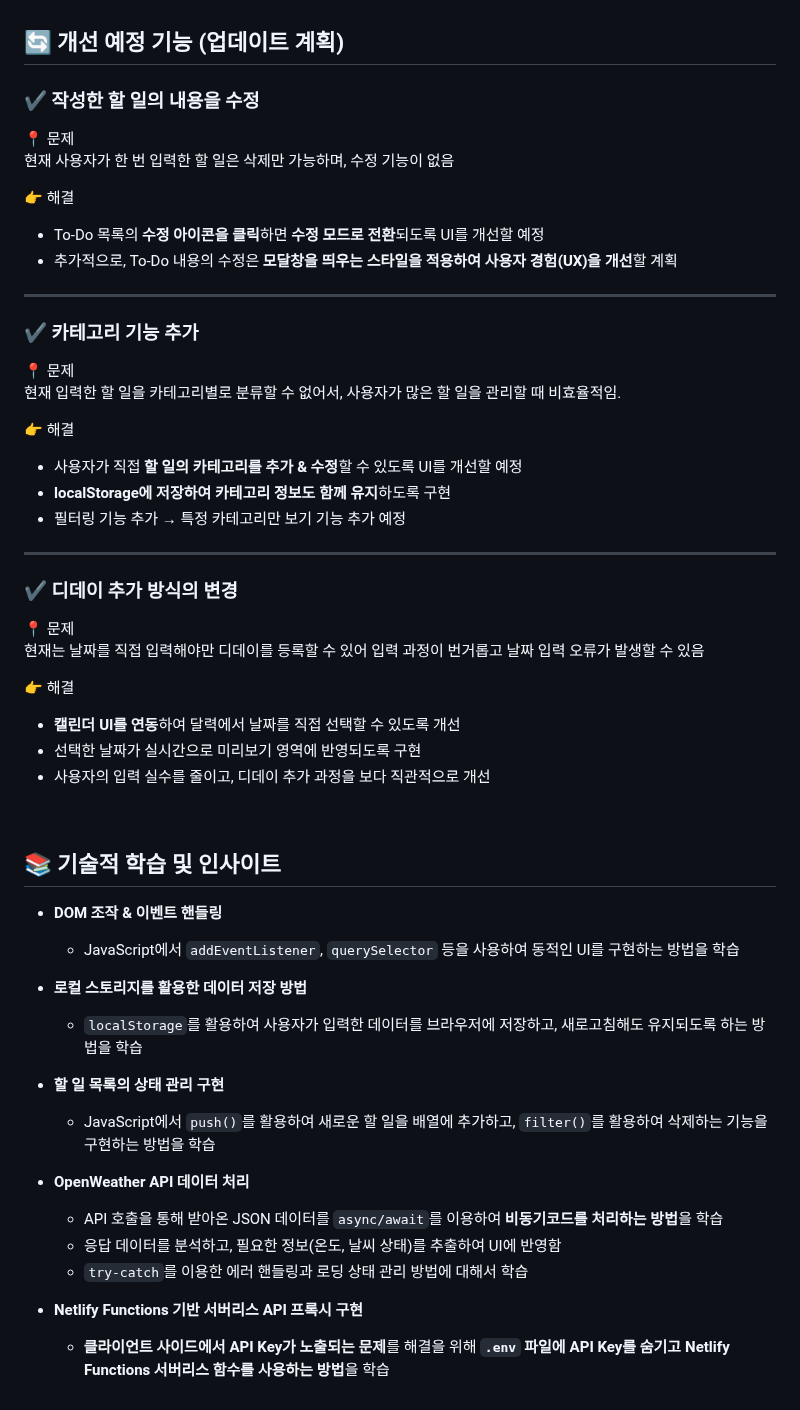
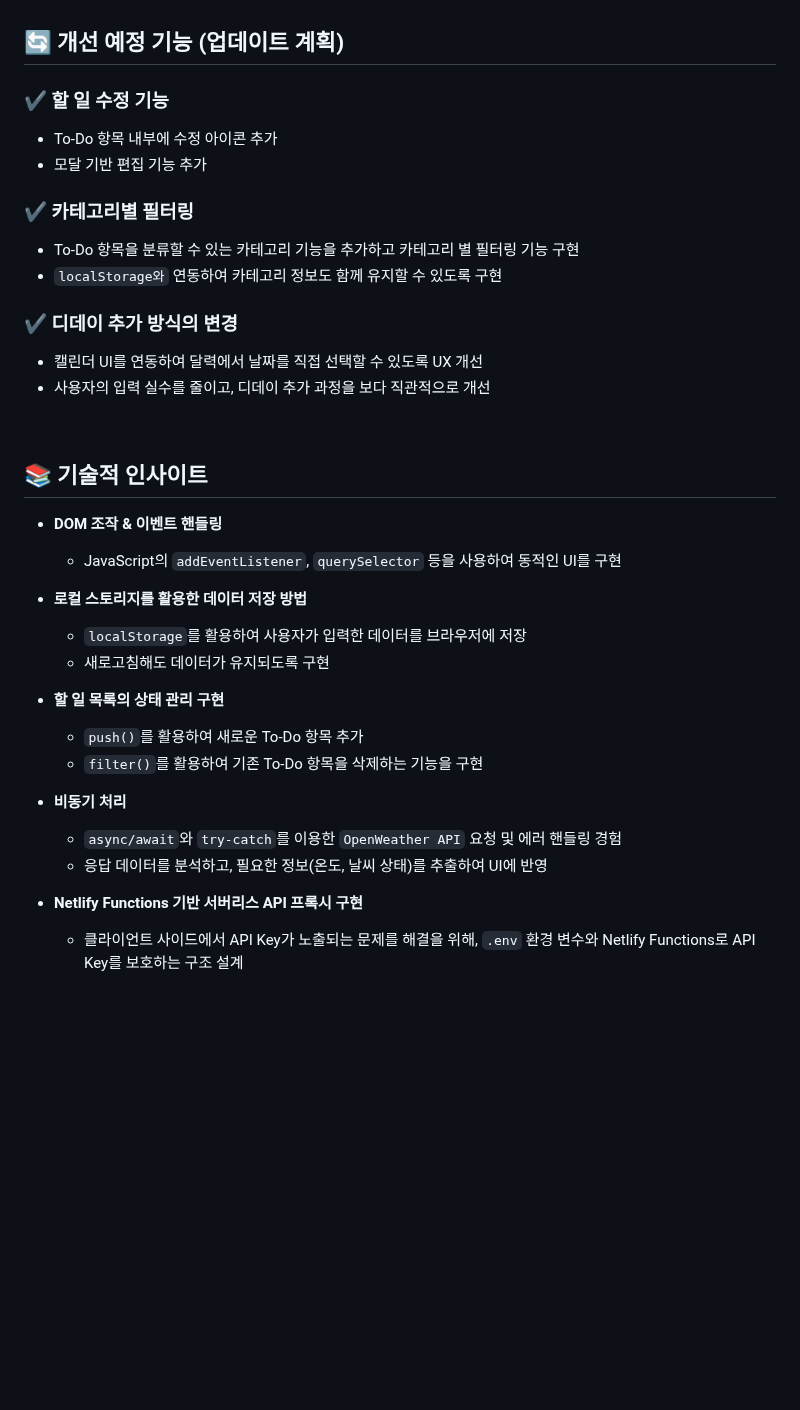
Before and after one commit to eileen819/moment-app, a Markdown page: README.md, the part around one of its changes. Rendered like a GitHub page; blank space fills up the shorter version.

Commit message:
README 내용 수정 및 추가

```diff
--- a/README.md
+++ b/README.md
@@ -137,64 +136,44 @@ netlify dev
 
 ## 🔄 개선 예정 기능 (업데이트 계획)
 
-### ✔️ 작성한 할 일의 내용을 수정
+### ✔️ 할 일 수정 기능
 
-📍 문제
-현재 사용자가 한 번 입력한 할 일은 삭제만 가능하며, 수정 기능이 없음
+- To-Do 항목 내부에 수정 아이콘 추가
+- 모달 기반 편집 기능 추가
 
-👉 해결
+### ✔️ 카테고리별 필터링
 
-- To-Do 목록의 **수정 아이콘을 클릭**하면 **수정 모드로 전환**되도록 UI를 개선할 예정
-- 추가적으로, To-Do 내용의 수정은 **모달창을 띄우는 스타일을 적용하여 사용자 경험(UX)을 개선**할 계획
-
----
-
-### ✔️ 카테고리 기능 추가
-
-📍 문제
-현재 입력한 할 일을 카테고리별로 분류할 수 없어서, 사용자가 많은 할 일을 관리할 때 비효율적임.
-
-👉 해결
-
-- 사용자가 직접 **할 일의 카테고리를 추가 & 수정**할 수 있도록 UI를 개선할 예정
-- **localStorage에 저장하여 카테고리 정보도 함께 유지**하도록 구현
-- 필터링 기능 추가 → 특정 카테고리만 보기 기능 추가 예정
-
----
+- To-Do 항목을 분류할 수 있는 카테고리 기능을 추가하고 카테고리 별 필터링 기능 구현
+- `localStorage와` 연동하여 카테고리 정보도 함께 유지할 수 있도록 구현
 
 ### ✔️ 디데이 추가 방식의 변경
 
-📍 문제
-현재는 날짜를 직접 입력해야만 디데이를 등록할 수 있어 입력 과정이 번거롭고 날짜 입력 오류가 발생할 수 있음
-
-👉 해결
-
-- **캘린더 UI를 연동**하여 달력에서 날짜를 직접 선택할 수 있도록 개선
-- 선택한 날짜가 실시간으로 미리보기 영역에 반영되도록 구현
+- 캘린더 UI를 연동하여 달력에서 날짜를 직접 선택할 수 있도록 UX 개선
 - 사용자의 입력 실수를 줄이고, 디데이 추가 과정을 보다 직관적으로 개선
 
 <br />
 
-## 📚 기술적 학습 및 인사이트
+## 📚 기술적 인사이트
 
 - **DOM 조작 & 이벤트 핸들링**
 
-  - JavaScript에서 `addEventListener`, `querySelector` 등을 사용하여 동적인 UI를 구현하는 방법을 학습
+  - JavaScript의 `addEventListener`, `querySelector` 등을 사용하여 동적인 UI를 구현
 
 - **로컬 스토리지를 활용한 데이터 저장 방법**
 
-  - `localStorage`를 활용하여 사용자가 입력한 데이터를 브라우저에 저장하고, 새로고침해도 유지되도록 하는 방법을 학습
+  - `localStorage`를 활용하여 사용자가 입력한 데이터를 브라우저에 저장
+  - 새로고침해도 데이터가 유지되도록 구현
 
 - **할 일 목록의 상태 관리 구현**
 
-  - JavaScript에서 `push()`를 활용하여 새로운 할 일을 배열에 추가하고, `filter()`를 활용하여 삭제하는 기능을 구현하는 방법을 학습
+  - `push()`를 활용하여 새로운 To-Do 항목 추가
+  - `filter()`를 활용하여 기존 To-Do 항목을 삭제하는 기능을 구현
 
-- **OpenWeather API 데이터 처리**
+- **비동기 처리**
 
-  - API 호출을 통해 받아온 JSON 데이터를 `async/await`를 이용하여 **비동기코드를 처리하는 방법**을 학습
-  - 응답 데이터를 분석하고, 필요한 정보(온도, 날씨 상태)를 추출하여 UI에 반영함
-  - `try-catch`를 이용한 에러 핸들링과 로딩 상태 관리 방법에 대해서 학습
+  - `async/await`와 `try-catch`를 이용한 `OpenWeather API` 요청 및 에러 핸들링 경험
+  - 응답 데이터를 분석하고, 필요한 정보(온도, 날씨 상태)를 추출하여 UI에 반영
 
 - **Netlify Functions 기반 서버리스 API 프록시 구현**
 
-  - **클라이언트 사이드에서 API Key가 노출되는 문제**를 해결을 위해 **`.env` 파일에 API Key를 숨기고 Netlify Functions 서버리스 함수를 사용하는 방법**을 학습
+  - 클라이언트 사이드에서 API Key가 노출되는 문제를 해결을 위해, `.env` 환경 변수와 Netlify Functions로 API Key를 보호하는 구조 설계
```
Also changed, not shown: other parts of README.md (+35 -36 lines).
